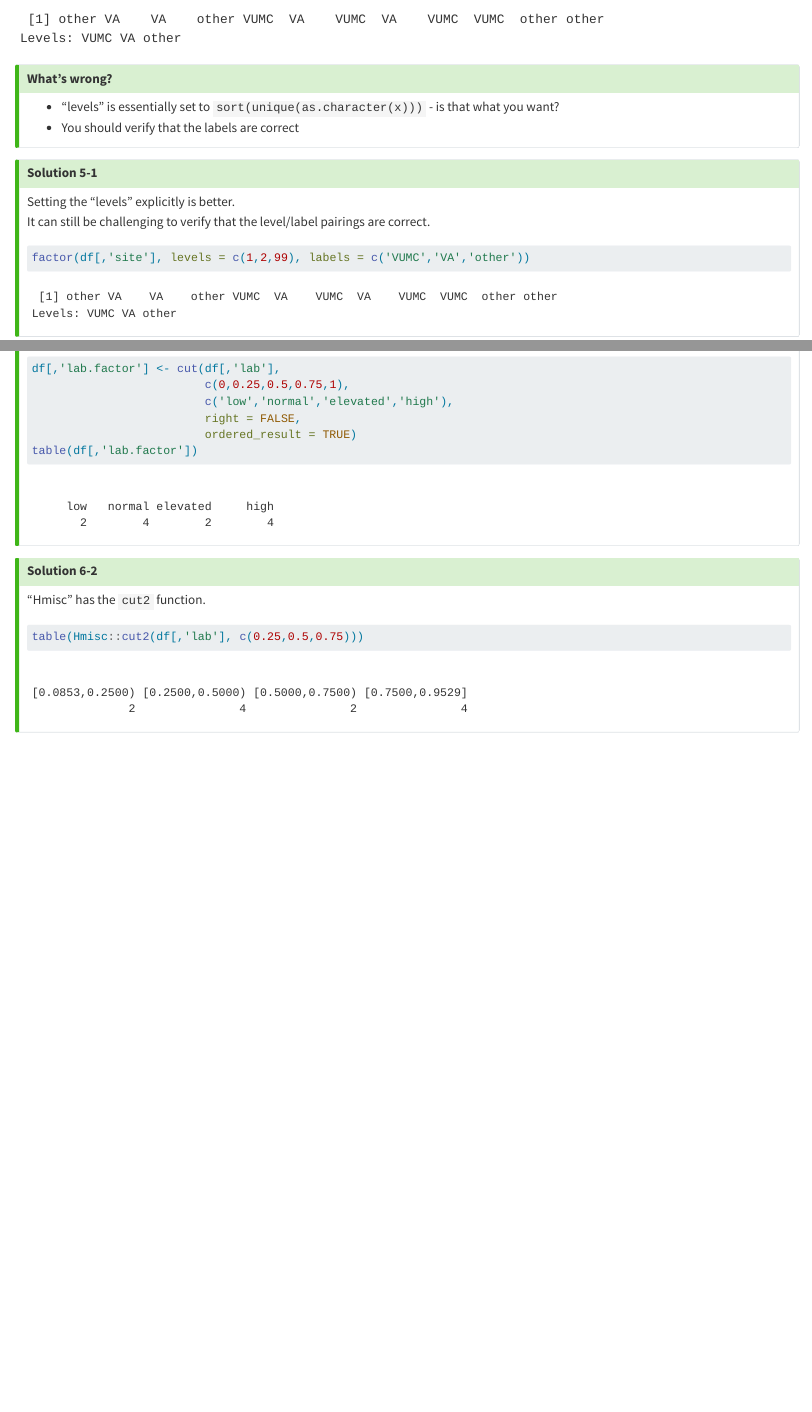
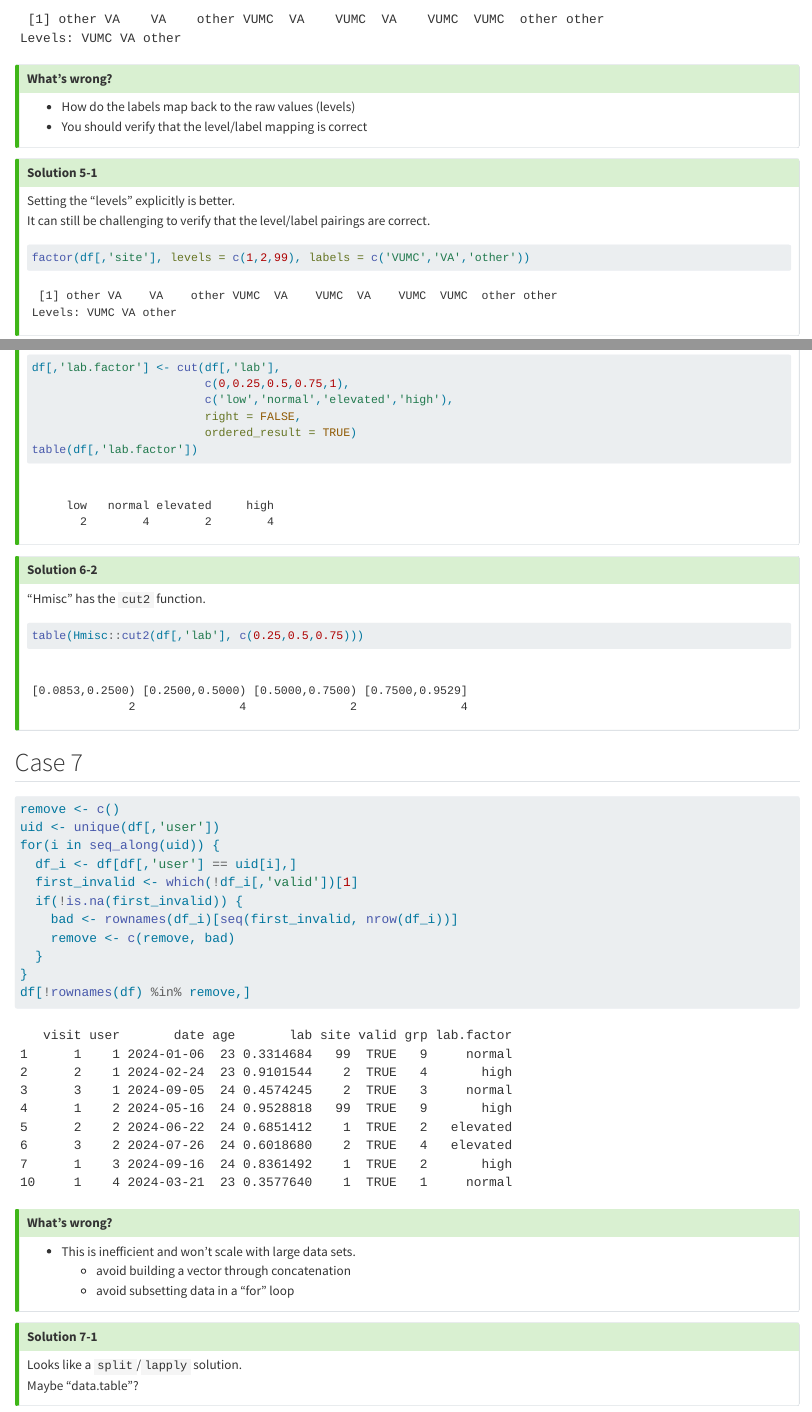
Before and after one commit to couthcommander/code_review_review, a Quarto document (notes.qmd): the page in a window 1100 px wide, from 7540 px down, and a second part further down, joined at a grey line. Rendered offline with R 4.5, knitr and Pandoc in place of Quarto, with nearby package versions; long lines of code are wrapped.

Commit message:
add id subset example

````diff
--- a/notes.qmd
+++ b/notes.qmd
@@ -355,8 +355,8 @@ factor(df[,'site'], labels = c('VUMC','VA','other'))
 ::: {.callout-tip collapse="true" icon=false}
 ## What's wrong?
 
-* "levels" is essentially set to `sort(unique(as.character(x)))` - is that what you want?
-* You should verify that the labels are correct
+* How do the labels map back to the raw values (levels)
+* You should verify that the level/label mapping is correct
 :::
 
 ::: {.callout-tip collapse="true" icon=false}
@@ -424,3 +424,37 @@ table(df[,'lab.factor'])
 table(Hmisc::cut2(df[,'lab'], c(0.25,0.5,0.75)))
 ```
 :::
+
+## Case 7
+
+```{r}
+remove <- c()
+uid <- unique(df[,'user'])
+for(i in seq_along(uid)) {
+  df_i <- df[df[,'user'] == uid[i],]
+  first_invalid <- which(!df_i[,'valid'])[1]
+  if(!is.na(first_invalid)) {
+    bad <- rownames(df_i)[seq(first_invalid, nrow(df_i))]
+    remove <- c(remove, bad)
+  }
+}
+df[!rownames(df) %in% remove,]
+```
+
+::: {.callout-tip collapse="true" icon=false}
+## What's wrong?
+
+* This is inefficient and won't scale with large data sets.
+  * avoid building a vector through concatenation
+  * avoid subsetting data in a "for" loop
+:::
+
+::: {.callout-tip collapse="true" icon=false}
+## Solution 7-1
+
+Looks like a `split`/`lapply` solution.
+Maybe "data.table"?
+
+```{r}
+```
+:::
````
Also changed, not shown: notes.html.
